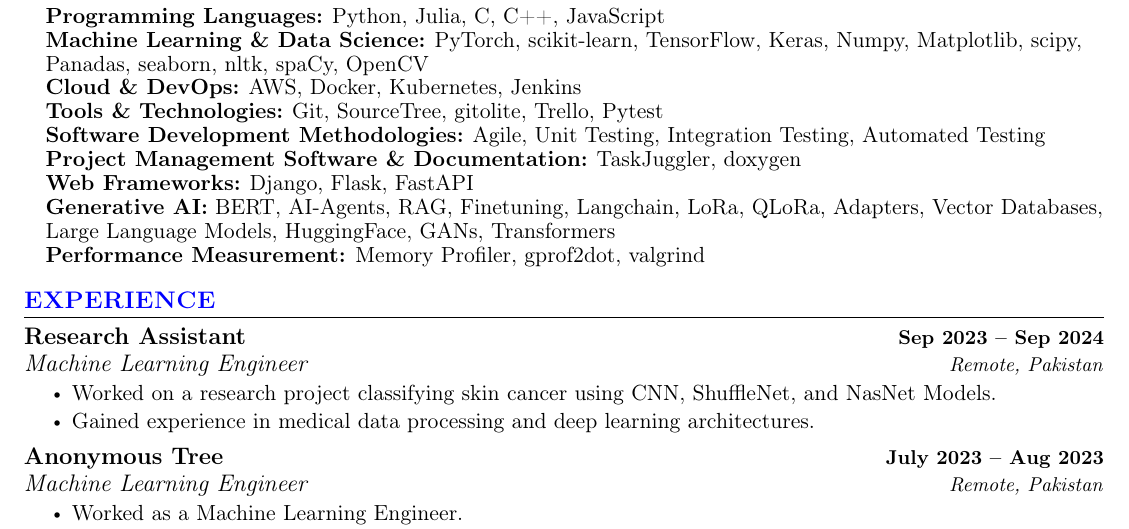
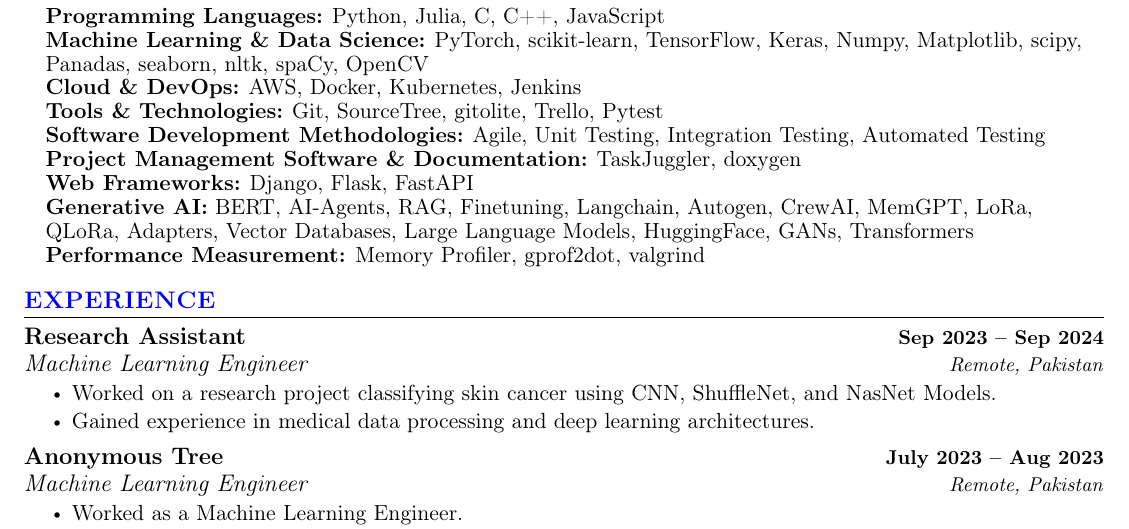
Before and after one commit to Dawoodsarfraz/Dawood-Sarfraz-Resume, a LaTeX CV (Lahore/Dawood_Sarfraz_ML_CV.tex): part of page 1 of 2, cut so that both start at the same text. Compiled offline with pdfLaTeX.

Commit message:
2nd commit

```diff
--- a/Lahore/Dawood_Sarfraz_ML_CV.tex
+++ b/Lahore/Dawood_Sarfraz_ML_CV.tex
@@ -142,7 +142,7 @@
 				\textbf{\normalsize{Software Development Methodologies:}}{ \normalsize{Agile, Unit Testing, Integration Testing, Automated Testing}} \\
 				\textbf{\normalsize{Project Management Software \& Documentation:}}{ \normalsize{TaskJuggler, doxygen}} \\
 				\textbf{\normalsize{Web Frameworks:}}{ \normalsize{Django, Flask, FastAPI}} \\
-				\textbf{\normalsize{Generative AI:}}{\normalsize{ BERT, AI-Agents, RAG, Finetuning, Langchain, LoRa, QLoRa, Adapters, Vector Databases, Large Language Models, HuggingFace, GANs, Transformers}} \\
+				\textbf{\normalsize{Generative AI:}}{\normalsize{ BERT, AI-Agents, RAG, Finetuning, Langchain, Autogen, CrewAI, MemGPT, LoRa, QLoRa, Adapters, Vector Databases, Large Language Models, HuggingFace, GANs, Transformers}} \\
 				\textbf{\normalsize{Performance Measurement:}}{\normalsize{ Memory Profiler, gprof2dot, valgrind}} \\
 		}}
 	\end{itemize}
```
Also changed, not shown: Lahore/Dawood_Sarfraz_ML_CV.pdf, 2 other files.
